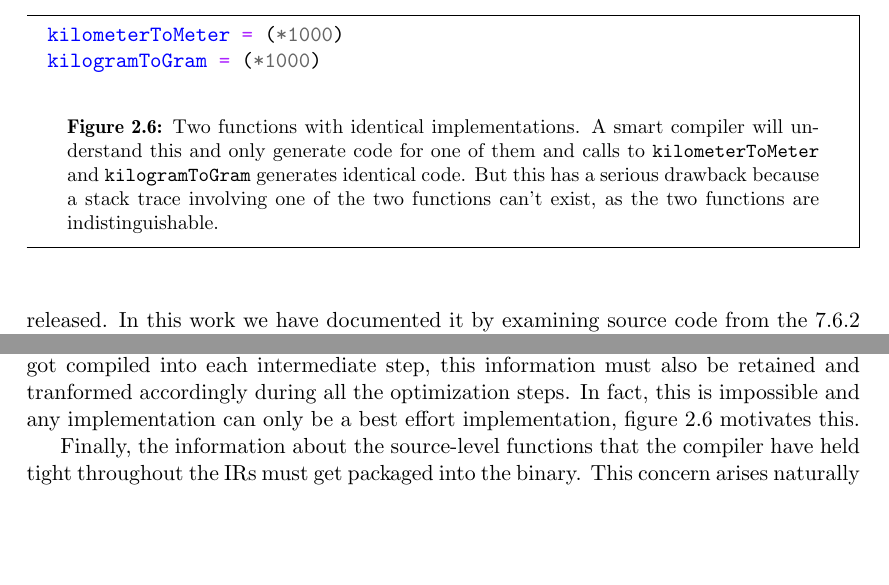
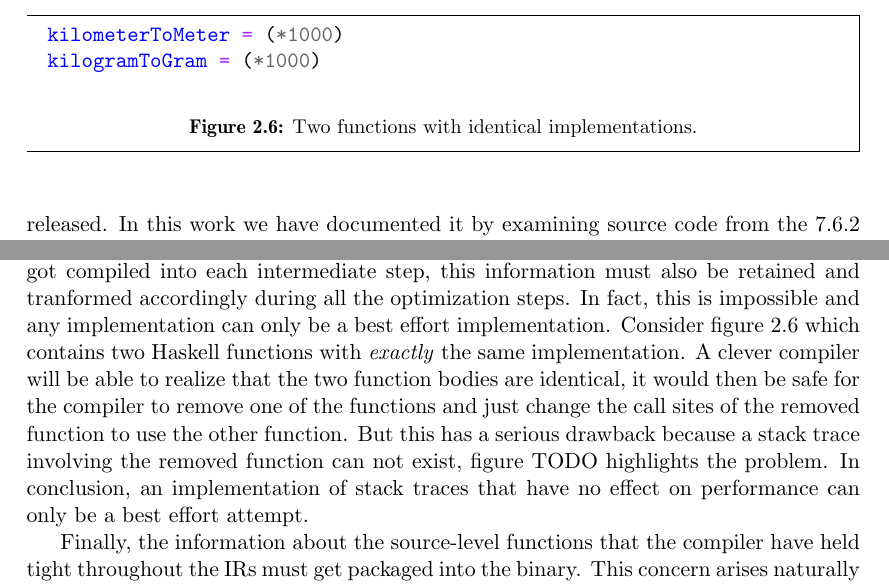
Before and after one commit to Tarrasch/exjobb, a LaTeX thesis (report/main.tex, which reads report/include/background.tex): two parts of page 9 of 36, joined at a grey line, cut so that both start at the same text, the shorter picture padded with empty space. Compiled offline with pdfLaTeX.

Commit message:
Rewrite the "identical function" part

```diff
--- a/report/include/background.tex
+++ b/report/include/background.tex
@@ -267,8 +267,16 @@ compiler that wants to support debugging has to do the truly overwhelming task o
 information about the original source code that got compiled into each
 intermediate step, this information must also be retained and tranformed
 accordingly during all the optimization steps. In fact, this is impossible and
-any implementation can only be a best effort implementation, figure
-\ref{fig:same_functions} motivates this.
+any implementation can only be a best effort implementation.
+Consider figure \ref{fig:same_functions} which contains two Haskell functions
+with \emph{exactly} the same implementation. A clever compiler will
+be able to realize that the two function bodies are identical,
+it would then be safe for the compiler to remove one of the functions
+and just change the call sites of the removed function to use the other function.
+But this has a serious drawback because a stack trace
+involving the removed function can not exist, figure TODO highlights the
+problem. In conclusion, an implementation of stack traces that have no
+effect on performance can only be a best effort attempt.
 
 \begin{figure}
 \begin{mdframed}
@@ -277,12 +285,7 @@ kilometerToMeter = (*1000)
 kilogramToGram = (*1000)
   \end{minted}
   % TODO: Seems like nobody can understand this maybe add a better picture?
-  \caption{Two functions with identical implementations. A smart compiler
-    will understand this and only generate code for one of them and
-    calls to \texttt{kilometerToMeter} and \texttt{kilogramToGram}
-    generates identical code. But this has a serious drawback because a
-    stack trace involving one of the two functions can't exist, as
-    the two functions are indistinguishable.}
+  \caption{Two functions with identical implementations. }
   \label{fig:same_functions}
 \end{mdframed}
 \end{figure}
```
